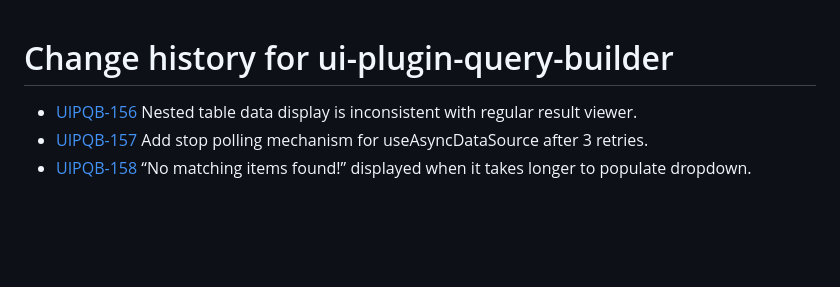
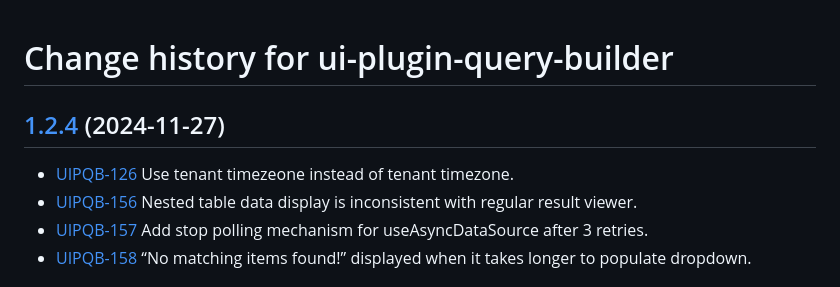
Before and after one commit to folio-org/ui-plugin-query-builder, a Markdown page: CHANGELOG.md, the part around the change. Rendered like a GitHub page; blank space fills up the shorter version.

```diff
--- a/CHANGELOG.md
+++ b/CHANGELOG.md
@@ -1,5 +1,8 @@
 # Change history for ui-plugin-query-builder
 
+## [1.2.4](https://github.com/folio-org/ui-plugin-query-builder/tree/v1.2.4) (2024-11-27)
+
+* [UIPQB-126](https://folio-org.atlassian.net/browse/UIPQB-126) Use tenant timezeone instead of tenant timezone.
 * [UIPQB-156](https://folio-org.atlassian.net/browse/UIPQB-156) Nested table data display is inconsistent with regular result viewer.
 * [UIPQB-157](https://folio-org.atlassian.net/browse/UIPQB-157) Add stop polling mechanism for useAsyncDataSource after 3 retries.
 * [UIPQB-158](https://folio-org.atlassian.net/browse/UIPQB-158) “No matching items found!” displayed when it takes longer to populate dropdown.
```
